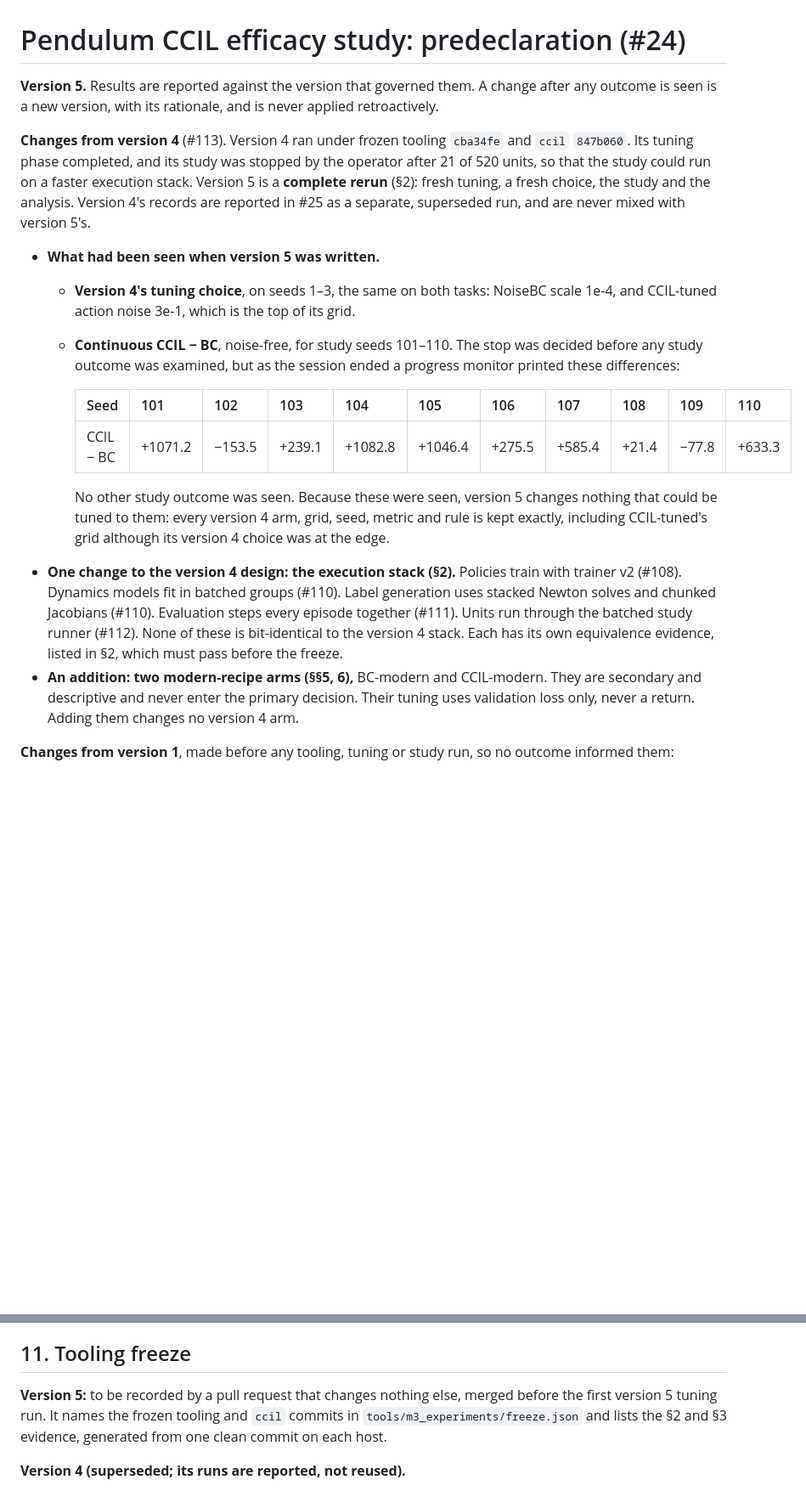
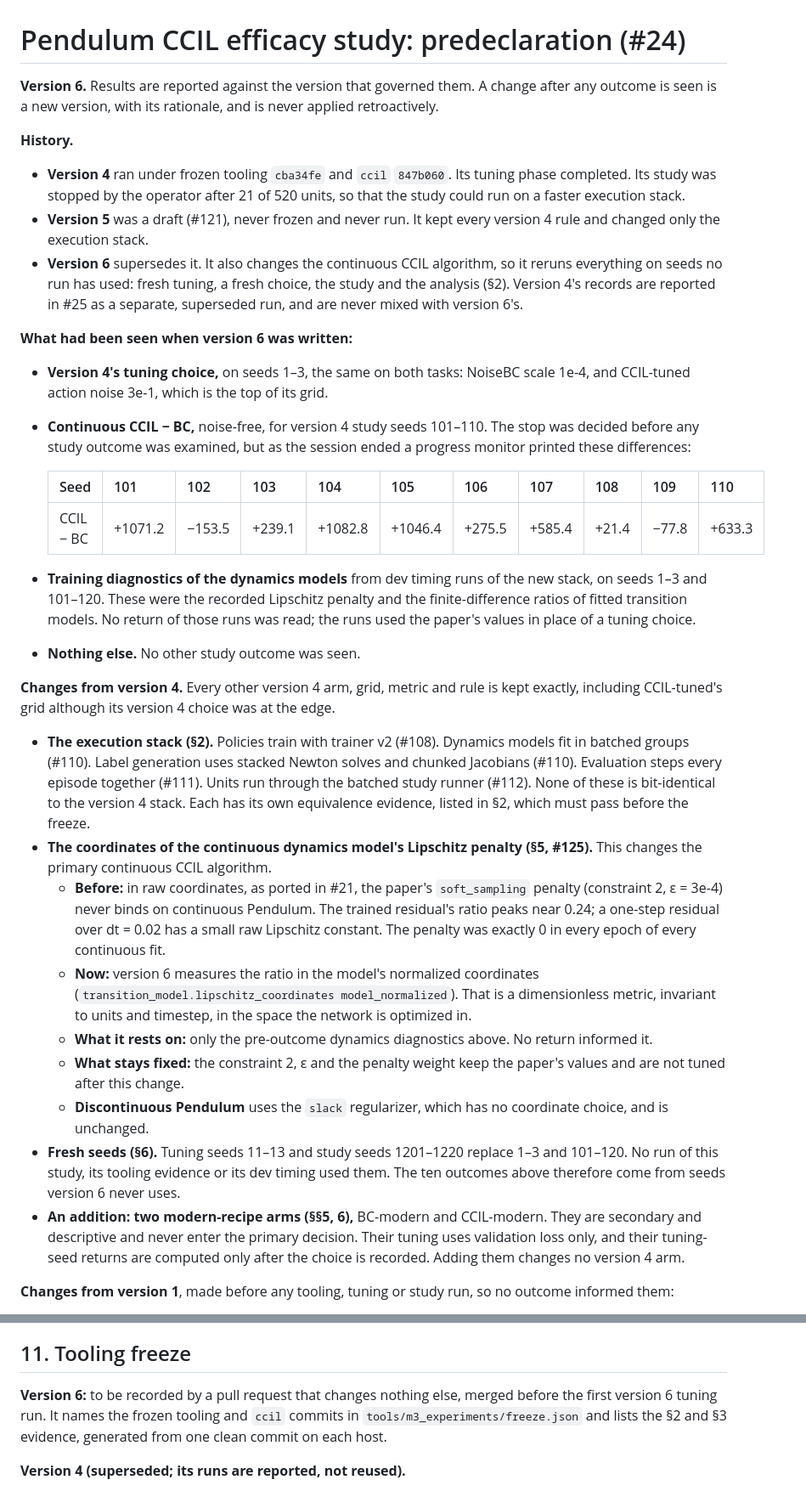
Before and after one commit to personalrobotics/CCIL, a Markdown page: docs/experiments/pendulum-ccil-study-predeclaration.md, 2 parts joined by grey strips. Shown at 85% size. Rendered like a GitHub page; blank space fills up the shorter version.

```diff
--- a/docs/experiments/pendulum-ccil-study-predeclaration.md
+++ b/docs/experiments/pendulum-ccil-study-predeclaration.md
@@ -1,44 +1,74 @@
 # Pendulum CCIL efficacy study: predeclaration (#24)
 
-**Version 5.** Results are reported against the version that governed them.
+**Version 6.** Results are reported against the version that governed them.
 A change after any outcome is seen is a new version, with its rationale, and
 is never applied retroactively.
 
-**Changes from version 4** (#113). Version 4 ran under frozen tooling
-`cba34fe` and `ccil` `847b060`. Its tuning phase completed, and its study was
-stopped by the operator after 21 of 520 units, so that the study could run on
-a faster execution stack. Version 5 is a **complete rerun** (§2): fresh
-tuning, a fresh choice, the study and the analysis. Version 4's records are
-reported in #25 as a separate, superseded run, and are never mixed with
-version 5's.
+**History.**
+- **Version 4** ran under frozen tooling `cba34fe` and `ccil` `847b060`. Its
+  tuning phase completed. Its study was stopped by the operator after 21 of
+  520 units, so that the study could run on a faster execution stack.
+- **Version 5** was a draft (#121), never frozen and never run. It kept every
+  version 4 rule and changed only the execution stack.
+- **Version 6** supersedes it. It also changes the continuous CCIL algorithm,
+  so it reruns everything on seeds no run has used: fresh tuning, a fresh
+  choice, the study and the analysis (§2). Version 4's records are reported in
+  #25 as a separate, superseded run, and are never mixed with version 6's.
 
-- **What had been seen when version 5 was written.**
-  - **Version 4's tuning choice**, on seeds 1–3, the same on both tasks:
-    NoiseBC scale 1e-4, and CCIL-tuned action noise 3e-1, which is the top
-    of its grid.
-  - **Continuous CCIL − BC**, noise-free, for study seeds 101–110. The stop
-    was decided before any study outcome was examined, but as the session
-    ended a progress monitor printed these differences:
+**What had been seen when version 6 was written:**
+- **Version 4's tuning choice,** on seeds 1–3, the same on both tasks:
+  NoiseBC scale 1e-4, and CCIL-tuned action noise 3e-1, which is the top of
+  its grid.
+- **Continuous CCIL − BC,** noise-free, for version 4 study seeds 101–110.
+  The stop was decided before any study outcome was examined, but as the
+  session ended a progress monitor printed these differences:
 
-    | Seed | 101 | 102 | 103 | 104 | 105 | 106 | 107 | 108 | 109 | 110 |
-    |---|---|---|---|---|---|---|---|---|---|---|
-    | CCIL − BC | +1071.2 | −153.5 | +239.1 | +1082.8 | +1046.4 | +275.5 | +585.4 | +21.4 | −77.8 | +633.3 |
+  | Seed | 101 | 102 | 103 | 104 | 105 | 106 | 107 | 108 | 109 | 110 |
+  |---|---|---|---|---|---|---|---|---|---|---|
+  | CCIL − BC | +1071.2 | −153.5 | +239.1 | +1082.8 | +1046.4 | +275.5 | +585.4 | +21.4 | −77.8 | +633.3 |
 
-    No other study outcome was seen. Because these were seen, version 5
-    changes nothing that could be tuned to them: every version 4 arm,
-    grid, seed, metric and rule is kept exactly, including CCIL-tuned's grid
-    although its version 4 choice was at the edge.
-- **One change to the version 4 design: the execution stack (§2).**
-  Policies train with trainer v2 (#108). Dynamics models fit in batched
-  groups (#110). Label generation uses stacked Newton solves and chunked
-  Jacobians (#110). Evaluation steps every episode together (#111). Units run
-  through the batched study runner (#112). None of these is bit-identical to
-  the version 4 stack. Each has its own equivalence evidence, listed in §2,
-  which must pass before the freeze.
+- **Training diagnostics of the dynamics models** from dev timing runs of
+  the new stack, on seeds 1–3 and 101–120. These were the recorded Lipschitz
+  penalty and the finite-difference ratios of fitted transition models. No
+  return of those runs was read; the runs used the paper's values in place of
+  a tuning choice.
+- **Nothing else.** No other study outcome was seen.
+
+**Changes from version 4.** Every other version 4 arm, grid, metric and rule
+is kept exactly, including CCIL-tuned's grid although its version 4 choice
+was at the edge.
+- **The execution stack (§2).** Policies train with trainer v2 (#108).
+  Dynamics models fit in batched groups (#110). Label generation uses stacked
+  Newton solves and chunked Jacobians (#110). Evaluation steps every episode
+  together (#111). Units run through the batched study runner (#112). None of
+  these is bit-identical to the version 4 stack. Each has its own equivalence
+  evidence, listed in §2, which must pass before the freeze.
+- **The coordinates of the continuous dynamics model's Lipschitz penalty
+  (§5, #125).** This changes the primary continuous CCIL algorithm.
+  - **Before:** in raw coordinates, as ported in #21, the paper's
+    `soft_sampling` penalty (constraint 2, ε = 3e-4) never binds on continuous
+    Pendulum. The trained residual's ratio peaks near 0.24; a one-step residual
+    over dt = 0.02 has a small raw Lipschitz constant. The penalty was exactly
+    0 in every epoch of every continuous fit.
+  - **Now:** version 6 measures the ratio in the model's normalized
+    coordinates (`transition_model.lipschitz_coordinates model_normalized`).
+    That is a dimensionless metric, invariant to units and timestep, in the
+    space the network is optimized in.
+  - **What it rests on:** only the pre-outcome dynamics diagnostics above. No
+    return informed it.
+  - **What stays fixed:** the constraint 2, ε and the penalty weight keep
+    the paper's values and are not tuned after this change.
+  - **Discontinuous Pendulum** uses the `slack` regularizer, which has no
+    coordinate choice, and is unchanged.
+- **Fresh seeds (§6).** Tuning seeds 11–13 and study seeds 1201–1220 replace
+  1–3 and 101–120. No run of this study, its tooling evidence or its dev
+  timing used them. The ten outcomes above therefore come from seeds version
+  6 never uses.
 - **An addition: two modern-recipe arms (§§5, 6),** BC-modern and
   CCIL-modern. They are secondary and descriptive and never enter the primary
-  decision. Their tuning uses validation loss only, never a return. Adding
-  them changes no version 4 arm.
+  decision. Their tuning uses validation loss only, and their tuning-seed
+  returns are computed only after the choice is recorded. Adding them changes
+  no version 4 arm.
 
 **Changes from version 1**, made before any tooling, tuning or study run, so
 no outcome informed them:
@@ -497,8 +520,8 @@ above.
 
 ## 11. Tooling freeze
 
-**Version 5:** to be recorded by a pull request that changes nothing else,
-merged before the first version 5 tuning run. It names the frozen tooling
+**Version 6:** to be recorded by a pull request that changes nothing else,
+merged before the first version 6 tuning run. It names the frozen tooling
 and `ccil` commits in `tools/m3_experiments/freeze.json` and lists the §2 and
 §3 evidence, generated from one clean commit on each host.
 
```
Also changed, not shown: other parts of docs/experiments/pendulum-ccil-study-predeclaration.md (+33 -40 lines).
